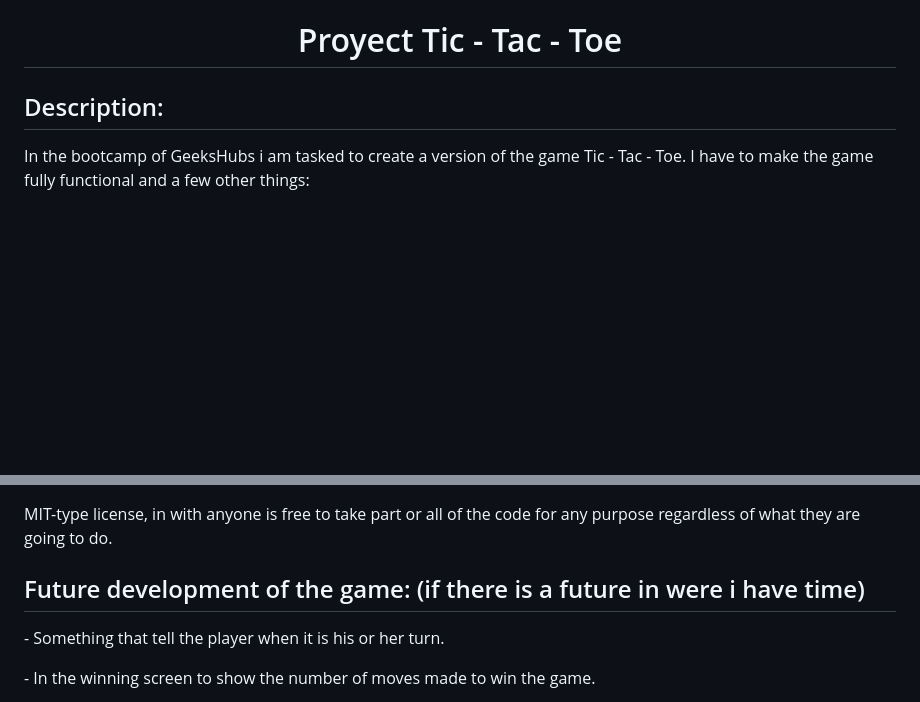
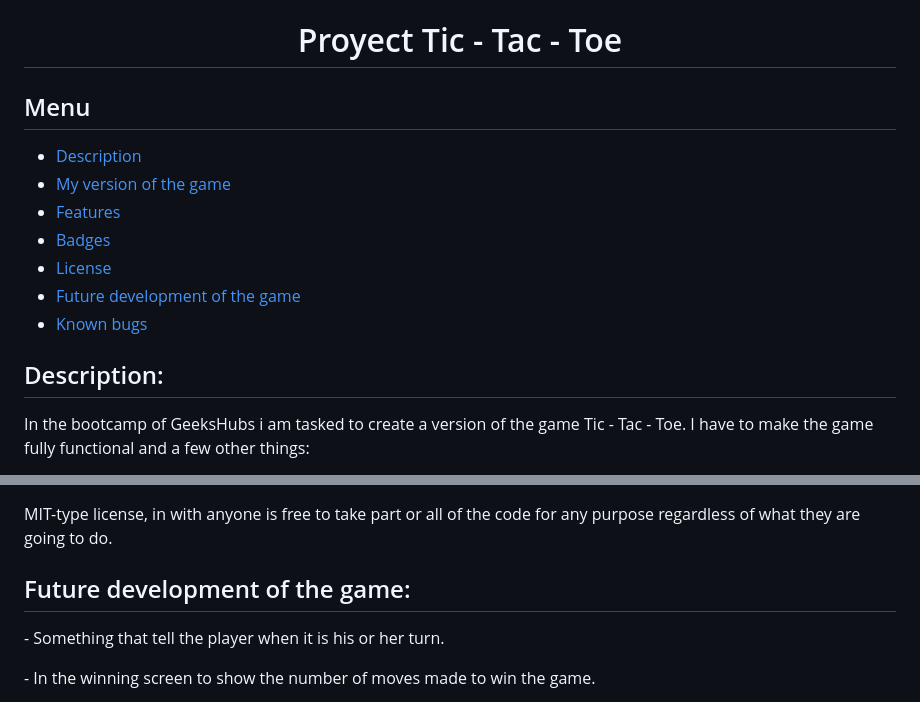
Before and after one commit to AlvaroBernabe/aba-geekshubs-fsd-val-Projecto4---TicTacToe, a Markdown page: README.md, 2 parts joined by grey strips. GitHub-like rendering; blank space fills up the shorter version.

```diff
--- a/README.md
+++ b/README.md
@@ -1,6 +1,18 @@
 <h1 align="center">Proyect Tic - Tac - Toe</h1>
 
-<h2> Description: </h2>
+## Menu
+
+- [Description](#description)
+- [My version of the game](#my-version-of-the-game)
+- [Features](#features)
+- [Badges](#badges)
+- [License](#license)
+- [Future development of the game](#future-development-of-the-game)
+- [Known bugs](#known-bugs)
+
+
+
+## Description:
 
 In the bootcamp of GeeksHubs i am tasked to create a version of the game Tic - Tac - Toe.
 I have to make the game fully functional and a few other things:
@@ -50,6 +62,6 @@ And this is the game in the mobile version:
 MIT-type license, in with anyone is free to take part or all of the code for any purpose regardless of what they are going to do.
 
-<h2> Future development of the game: (if there is a future in were i have time) </h2>
+## Future development of the game:
 <p> - Something that tell the player when it is his or her turn. </p>
 <p> - In the winning screen to show the number of moves made to win the game. </p>
 <p> - Skins for the token and the board itself. </p>
```
Also changed, not shown: other parts of README.md (+5 -6 lines).
